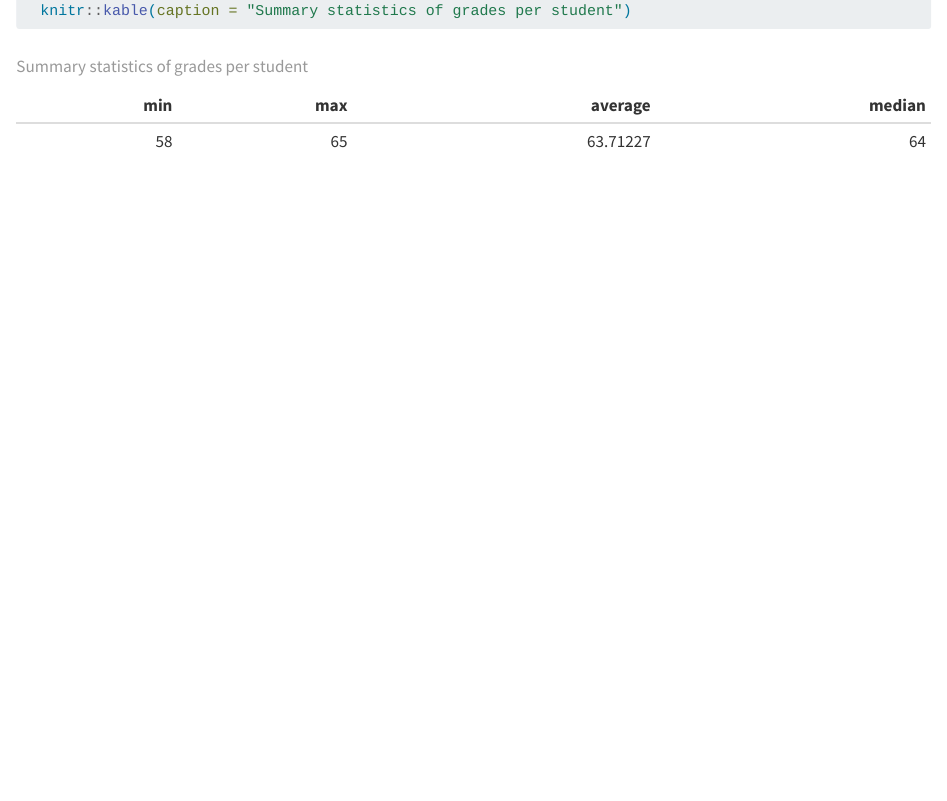
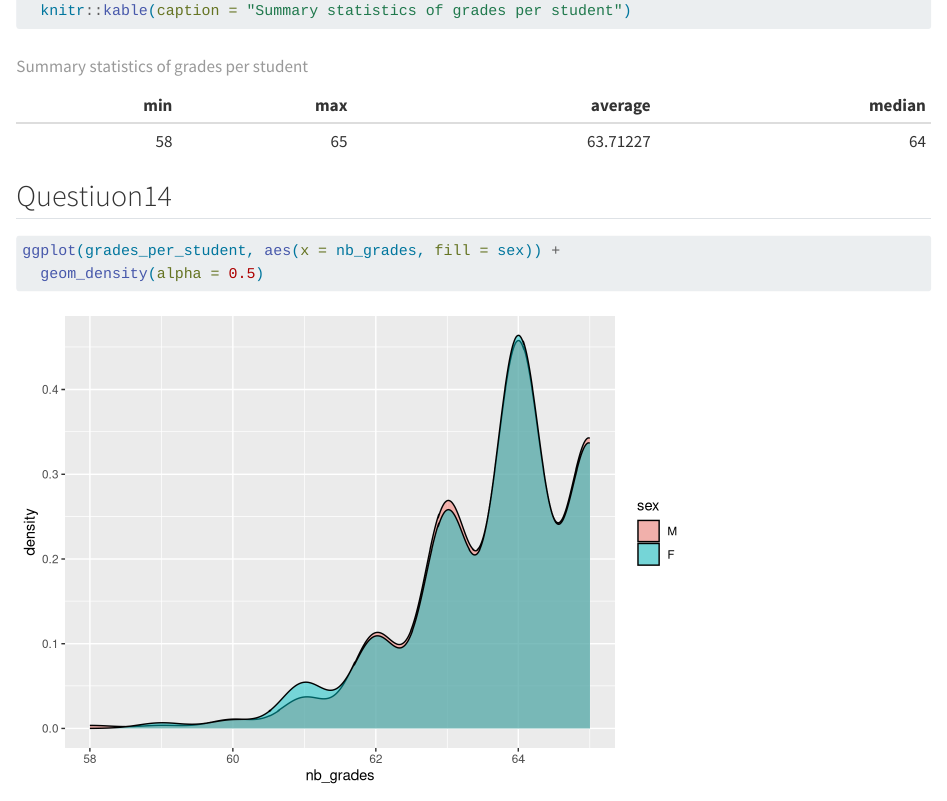
Before and after one commit to Daydreaming919/grades, a Quarto document (hao_xu.qmd): the page in a window 1100 px wide, from 8340 px down. Rendered offline with R 4.5, knitr and Pandoc in place of Quarto, with nearby package versions; some code elsewhere in the file could not run offline.

Commit message:
Question14

````diff
--- a/hao_xu.qmd
+++ b/hao_xu.qmd
@@ -153,3 +153,9 @@ grades_per_student |>
   ) |>
   knitr::kable(caption = "Summary statistics of grades per student")
 ```
+
+## Questiuon14
+```{r}
+ggplot(grades_per_student, aes(x = nb_grades, fill = sex)) +
+  geom_density(alpha = 0.5)
+```
````
